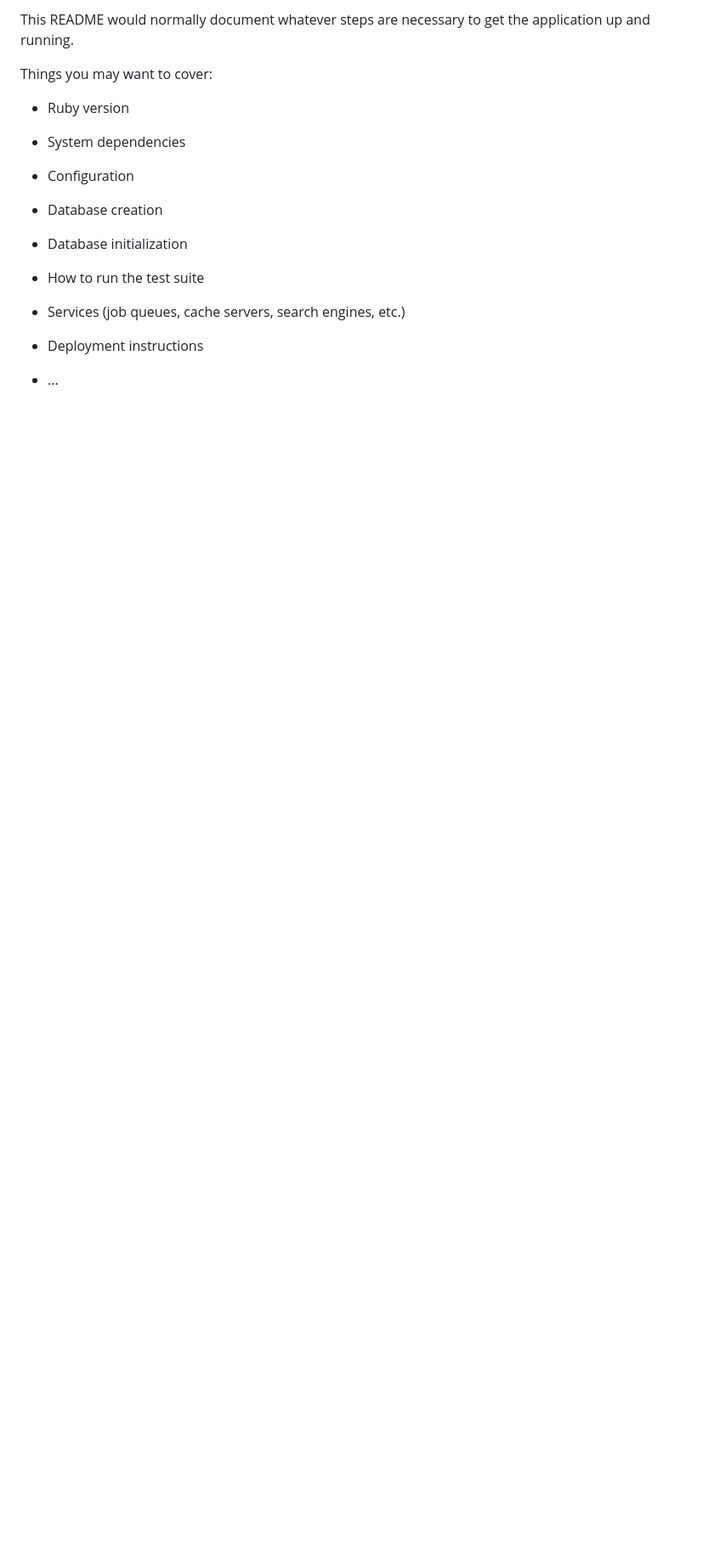
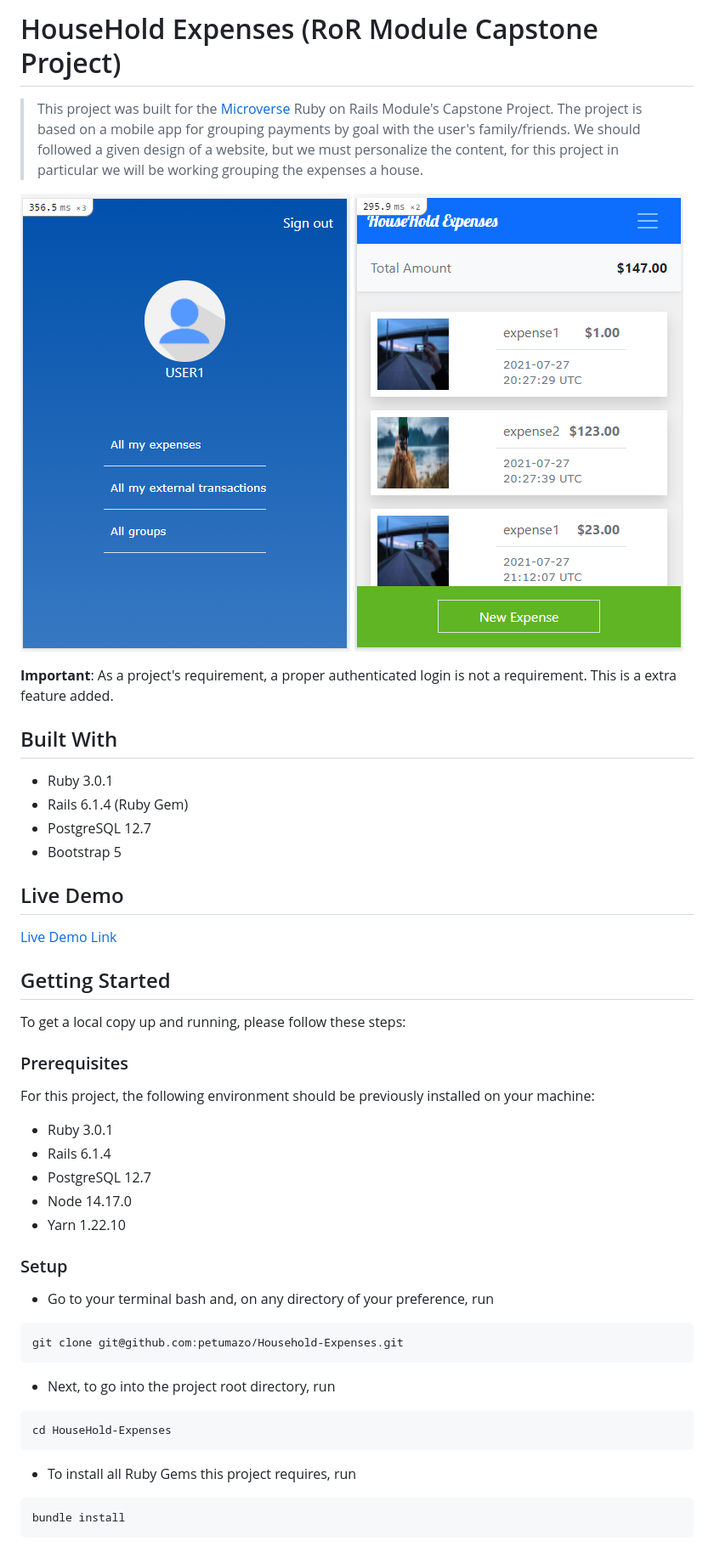
Before and after one commit to petudeveloper/Household-Expenses, a Markdown page: README.md, the part around the change printed below. Shown: that part at 85% size. GitHub-like rendering; pictures changed too: docs/screenshot1.png (added), docs/screenshot2.png (added); blank space fills up the shorter version.

Commit message:
Update readme, add screenshots.

````diff
--- a/README.md
+++ b/README.md
@@ -2,23 +2,55 @@
 
-This README would normally document whatever steps are necessary to get the
-application up and running.
+# HouseHold Expenses (RoR Module Capstone Project)
 
-Things you may want to cover:
+> This project was built for the [Microverse](https://www.microverse.org/) Ruby on Rails Module's Capstone Project. The project is based on a mobile app for grouping payments by goal with the user's family/friends. We should followed a given design of a website, but we must personalize the content, for this project in particular we will be working grouping the expenses a house.
 
-* Ruby version
+![screenshot](./docs/screenshot1.png)
+![screenshot](./docs/screenshot2.png)
 
-* System dependencies
+**Important**: As a project's requirement, a proper authenticated login is not a requirement. This is a extra feature added.
 
-* Configuration
+## Built With
 
-* Database creation
+- Ruby 3.0.1
+- Rails 6.1.4 (Ruby Gem)
+- PostgreSQL 12.7
+- Bootstrap 5
 
-* Database initialization
+## Live Demo
 
-* How to run the test suite
+[Live Demo Link]('')
 
-* Services (job queues, cache servers, search engines, etc.)
+## Getting Started
 
-* Deployment instructions
+To get a local copy up and running, please follow these steps:
 
-* ...
+### Prerequisites
+
+For this project, the following environment should be previously installed on your machine:
+
+- Ruby 3.0.1
+- Rails 6.1.4
+- PostgreSQL 12.7
+- Node 14.17.0
+- Yarn 1.22.10
+
+### Setup
+
+- Go to your terminal bash and, on any directory of your preference, run
+
+```sh
+git clone git@github.com:petumazo/Household-Expenses.git
+```
+
+- Next, to go into the project root directory, run
+
+```sh
+cd HouseHold-Expenses
+```
+
+- To install all Ruby Gems this project requires, run
+
+```sh
+bundle install
+```
+
````
Also changed, not shown: other parts of README.md (+55 -1 lines), 1 other file.
